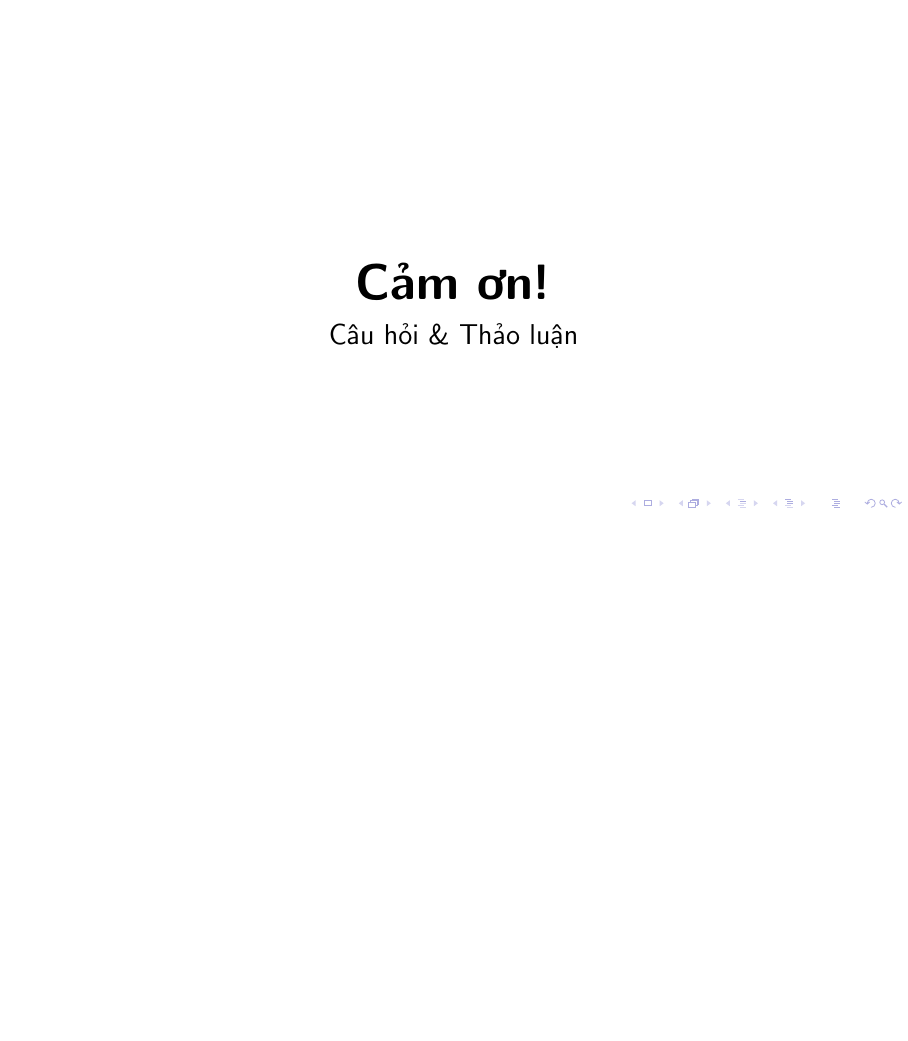
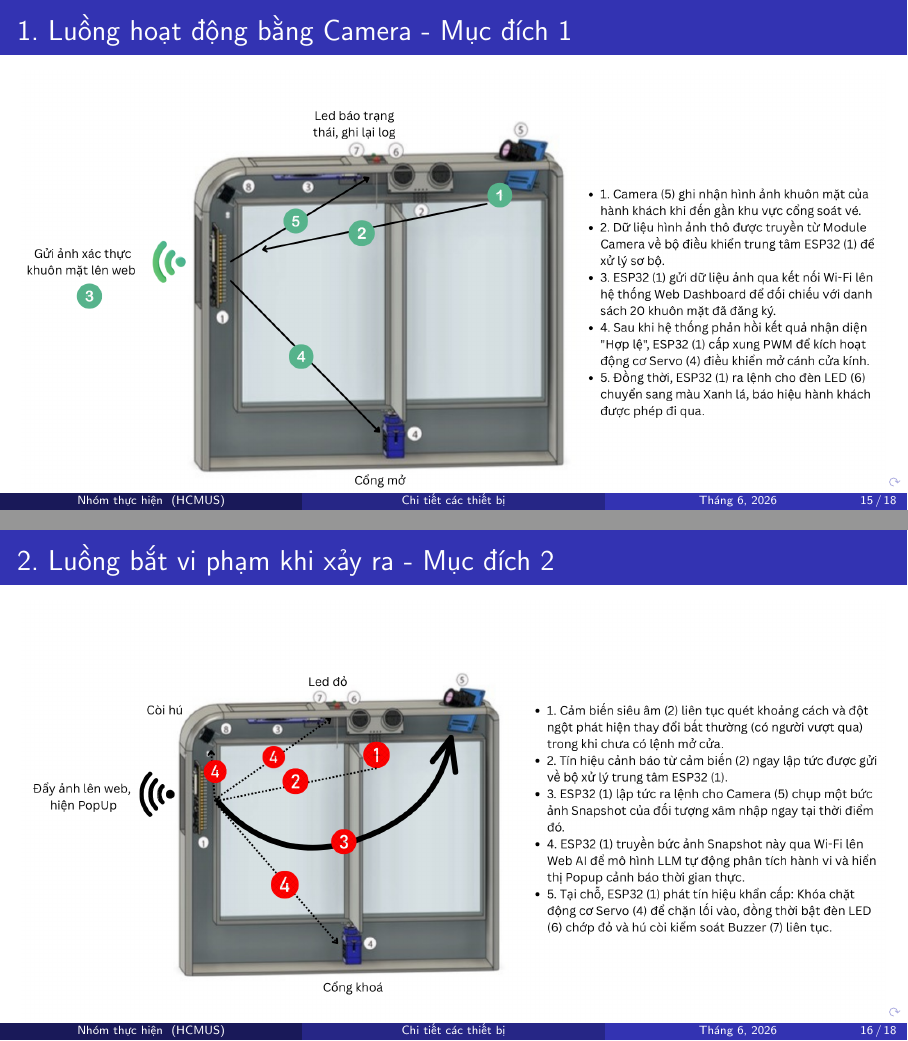
Before and after one commit to Quang-Luu-2005/DKHTM, LaTeX slides (Project2/Hardware Slide/slide/slide.tex): page 15 of 15 before the commit and pages 15 and 16 of 18 after it, the two joined at a grey line, the shorter picture padded with empty space. Compiled offline with pdfLaTeX.

Commit message:
fix: images in Devices flow

```diff
--- a/Project2/Hardware Slide/slide/slide.tex
+++ b/Project2/Hardware Slide/slide/slide.tex
@@ -220,4 +220,20 @@
 
 \section{Luồng hoạt động của các thiết bị}
 
+\begin{frame}{1. Luồng hoạt động bằng Camera - Mục đích 1}
+\begin{figure}[htbp]
+    \centering
+    \includegraphics[width=1\textwidth]{figures/Luồng CAM.png}
+\end{figure}
 
+
+\end{frame}
+
+
+\begin{frame}{2. Luồng bắt vi phạm khi xảy ra - Mục đích 2}
+\begin{figure}[htbp]
+    \centering
+    \includegraphics[width=1\textwidth]{figures/Luồng vi phạm.png}
+\end{figure}
+
+\end{frame}
```
Also changed, not shown: Project2/Hardware Slide/slide/figures/Luồng CAM.png (added), Project2/Hardware Slide/slide/figures/Luồng RFIDNFC.png (added), Project2/Hardware Slide/slide/figures/Luồng vi phạm.png (added), Project2/Hardware Slide/slide/slide.tex (8 more changed lines), 1 other file.
